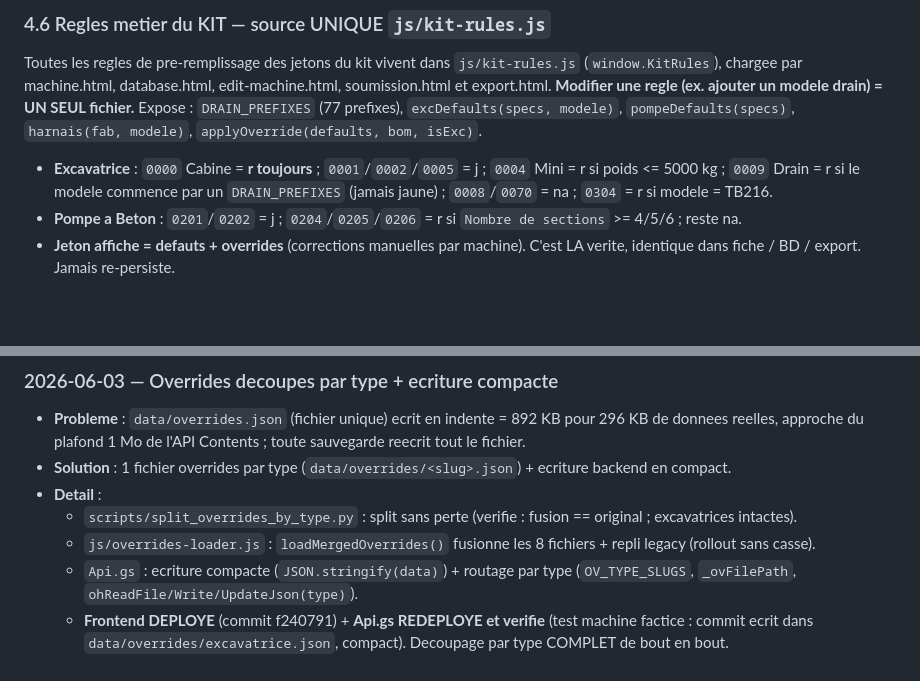
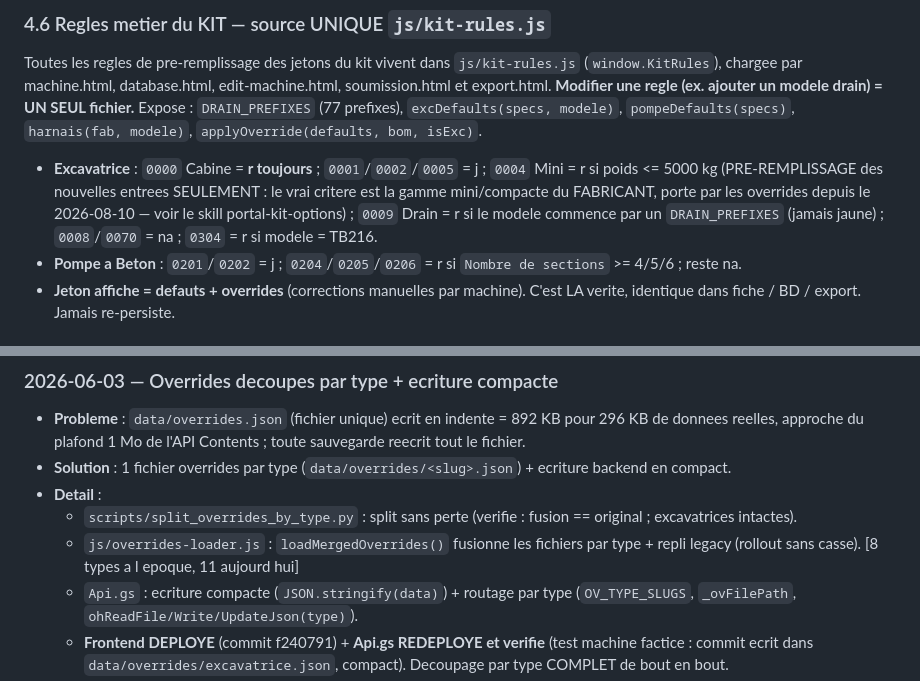
Before and after one commit to ETrakSolutions/portal-machine-V2, a Markdown page: PROCEDURE PORTAIL.md, 2 parts joined by grey strips. GitHub-like rendering; blank space fills up the shorter version.

```diff
--- a/PROCEDURE PORTAIL.md
+++ b/PROCEDURE PORTAIL.md
@@ -147,7 +150,7 @@ Les fichiers CSS et JS sont charges avec un parametre de version (`?v=XX`).
 ### 4.6 Regles metier du KIT — source UNIQUE `js/kit-rules.js`
 Toutes les regles de pre-remplissage des jetons du kit vivent dans `js/kit-rules.js` (`window.KitRules`), chargee par machine.html, database.html, edit-machine.html, soumission.html et export.html. **Modifier une regle (ex. ajouter un modele drain) = UN SEUL fichier.**
 Expose : `DRAIN_PREFIXES` (77 prefixes), `excDefaults(specs, modele)`, `pompeDefaults(specs)`, `harnais(fab, modele)`, `applyOverride(defaults, bom, isExc)`.
-- **Excavatrice** : `0000` Cabine = **r toujours** ; `0001`/`0002`/`0005` = j ; `0004` Mini = r si poids <= 5000 kg ; `0009` Drain = r si le modele commence par un `DRAIN_PREFIXES` (jamais jaune) ; `0008`/`0070` = na ; `0304` = r si modele = TB216.
+- **Excavatrice** : `0000` Cabine = **r toujours** ; `0001`/`0002`/`0005` = j ; `0004` Mini = r si poids <= 5000 kg (PRE-REMPLISSAGE des nouvelles entrees SEULEMENT : le vrai critere est la gamme mini/compacte du FABRICANT, porte par les overrides depuis le 2026-08-10 — voir le skill portal-kit-options) ; `0009` Drain = r si le modele commence par un `DRAIN_PREFIXES` (jamais jaune) ; `0008`/`0070` = na ; `0304` = r si modele = TB216.
 - **Pompe a Beton** : `0201`/`0202` = j ; `0204`/`0205`/`0206` = r si `Nombre de sections` >= 4/5/6 ; reste na.
 - **Jeton affiche = defauts + overrides** (corrections manuelles par machine). C'est LA verite, identique dans fiche / BD / export. Jamais re-persiste.
 
@@ -205,7 +208,7 @@ Ou via Claude Code : `preview_start` avec la config `.claude/launch.json`
 - **Solution** : 1 fichier overrides par type (`data/overrides/<slug>.json`) + ecriture backend en compact.
 - **Detail** :
   - `scripts/split_overrides_by_type.py` : split sans perte (verifie : fusion == original ; excavatrices intactes).
-  - `js/overrides-loader.js` : `loadMergedOverrides()` fusionne les 8 fichiers + repli legacy (rollout sans casse).
+  - `js/overrides-loader.js` : `loadMergedOverrides()` fusionne les fichiers par type + repli legacy (rollout sans casse). [8 types a l epoque, 11 aujourd hui]
   - `Api.gs` : ecriture compacte (`JSON.stringify(data)`) + routage par type (`OV_TYPE_SLUGS`, `_ovFilePath`, `ohReadFile/Write/UpdateJson(type)`).
   - **Frontend DEPLOYE** (commit f240791) + **Api.gs REDEPLOYE et verifie** (test machine factice : commit ecrit dans `data/overrides/excavatrice.json`, compact). Decoupage par type COMPLET de bout en bout.
 - **Bonus** : editer un type ne peut plus toucher le fichier d'un autre (excavatrices structurellement protegees).
```
Also changed, not shown: other parts of PROCEDURE PORTAIL.md (+13 -10 lines).
